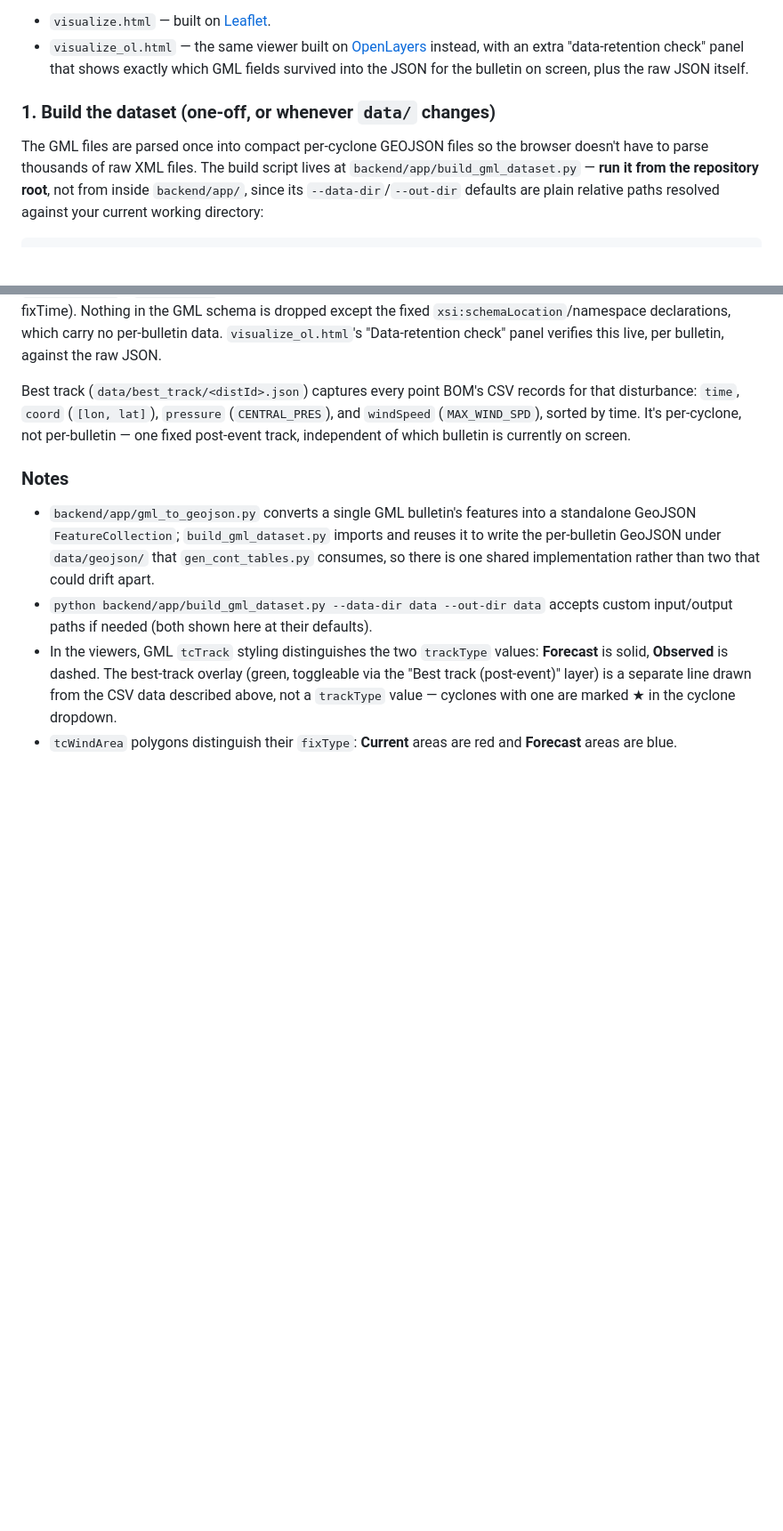
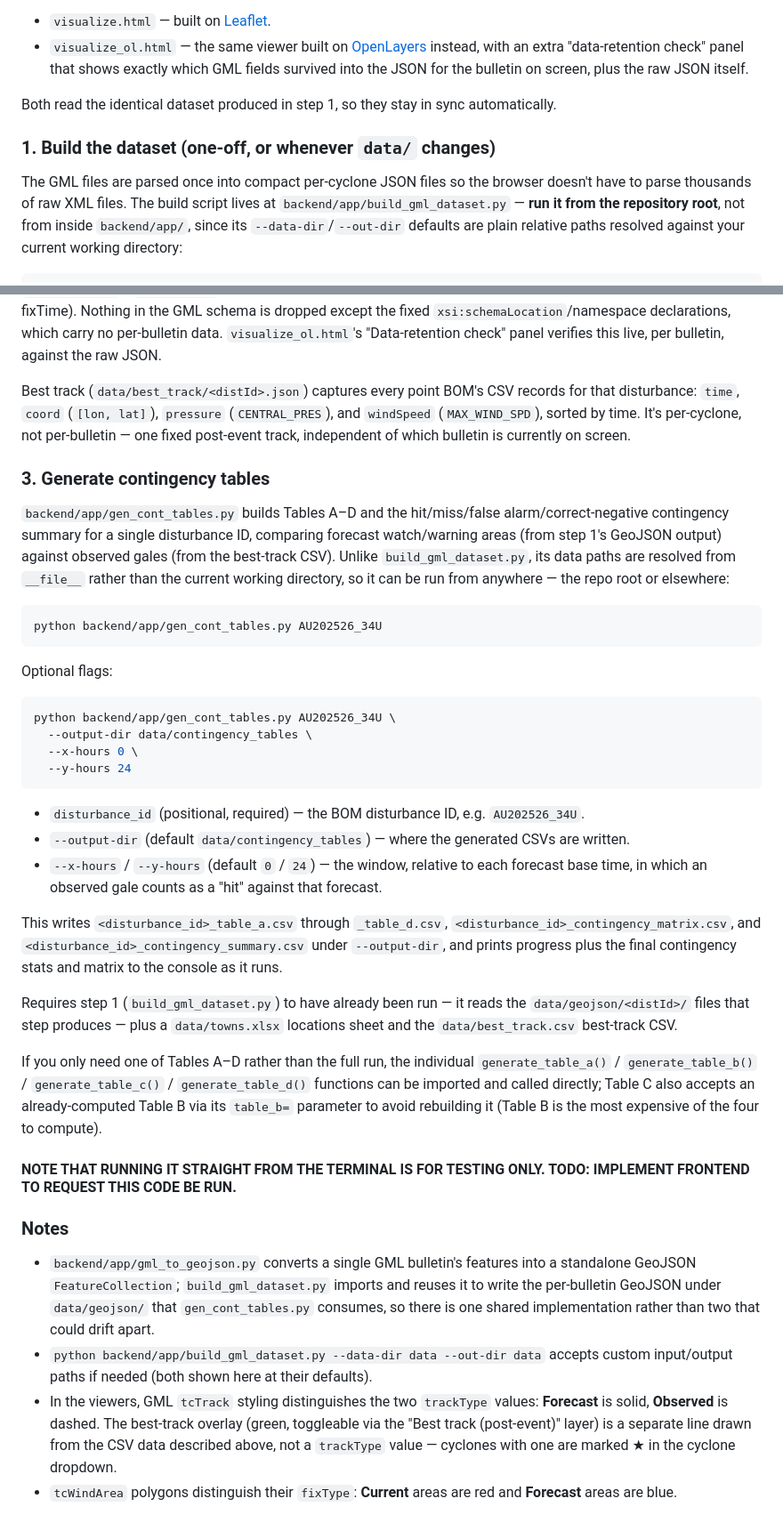
Before and after one commit to Lotto33/CITS3200_Group24_Cyclone_Verification, a Markdown page: README.md, 2 parts joined by grey strips. Shown at 89% size. GitHub-like rendering; blank space fills up the shorter version.

Commit message:
update: readme with contingency table documentation

````diff
--- a/README.md
+++ b/README.md
@@ -32,10 +32,12 @@ bulletins into a single timeline.
   check" panel that shows exactly which GML fields survived into the JSON
   for the bulletin on screen, plus the raw JSON itself.
 
+Both read the identical dataset produced in step 1, so they stay in sync
+automatically.
 
 ### 1. Build the dataset (one-off, or whenever `data/` changes)
 
-The GML files are parsed once into compact per-cyclone GEOJSON files so the
+The GML files are parsed once into compact per-cyclone JSON files so the
 browser doesn't have to parse thousands of raw XML files. The build script
 lives at `backend/app/build_gml_dataset.py` — **run it from the repository
 root**, not from inside `backend/app/`, since its `--data-dir`/`--out-dir`
@@ -100,6 +102,55 @@ records for that disturbance: `time`, `coord` (`[lon, lat]`), `pressure`
 per-cyclone, not per-bulletin — one fixed post-event track, independent of
 which bulletin is currently on screen.
 
+### 3. Generate contingency tables
+
+`backend/app/gen_cont_tables.py` builds Tables A–D and the hit/miss/false
+alarm/correct-negative contingency summary for a single disturbance ID,
+comparing forecast watch/warning areas (from step 1's GeoJSON output) against
+observed gales (from the best-track CSV). Unlike `build_gml_dataset.py`, its
+data paths are resolved from `__file__` rather than the current working
+directory, so it can be run from anywhere — the repo root or elsewhere:
+
+```bash
+python backend/app/gen_cont_tables.py AU202526_34U
+```
+
+Optional flags:
+
+```bash
+python backend/app/gen_cont_tables.py AU202526_34U \
+  --output-dir data/contingency_tables \
+  --x-hours 0 \
+  --y-hours 24
+```
+
+- `disturbance_id` (positional, required) — the BOM disturbance ID, e.g.
+  `AU202526_34U`.
+- `--output-dir` (default `data/contingency_tables`) — where the generated
+  CSVs are written.
+- `--x-hours` / `--y-hours` (default `0` / `24`) — the window, relative to
+  each forecast base time, in which an observed gale counts as a "hit"
+  against that forecast.
+
+This writes `<disturbance_id>_table_a.csv` through `_table_d.csv`,
+`<disturbance_id>_contingency_matrix.csv`, and
+`<disturbance_id>_contingency_summary.csv` under `--output-dir`, and prints
+progress plus the final contingency stats and matrix to the console as it
+runs.
+
+Requires step 1 (`build_gml_dataset.py`) to have already been run — it reads
+the `data/geojson/<distId>/` files that step produces — plus a
+`data/towns.xlsx` locations sheet and the `data/best_track.csv` best-track
+CSV.
+
+If you only need one of Tables A–D rather than the full run, the individual
+`generate_table_a()` / `generate_table_b()` / `generate_table_c()` /
+`generate_table_d()` functions can be imported and called directly; Table C
+also accepts an already-computed Table B via its `table_b=` parameter to
+avoid rebuilding it (Table B is the most expensive of the four to compute).
+
+#### NOTE THAT RUNNING IT STRAIGHT FROM THE TERMINAL IS FOR TESTING ONLY. TODO: IMPLEMENT FRONTEND TO REQUEST THIS CODE BE RUN.
+
 ### Notes
 
 - `backend/app/gml_to_geojson.py` converts a single GML bulletin's features
````
